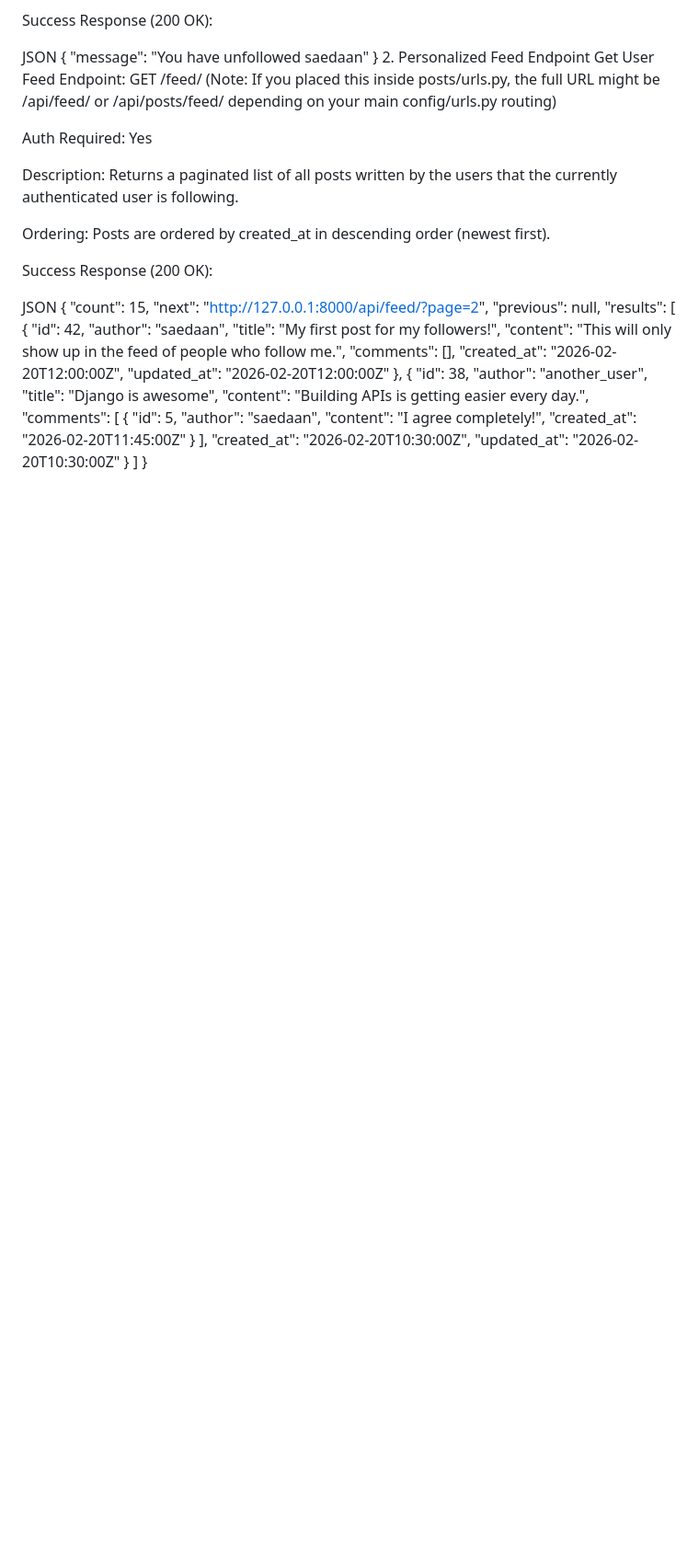
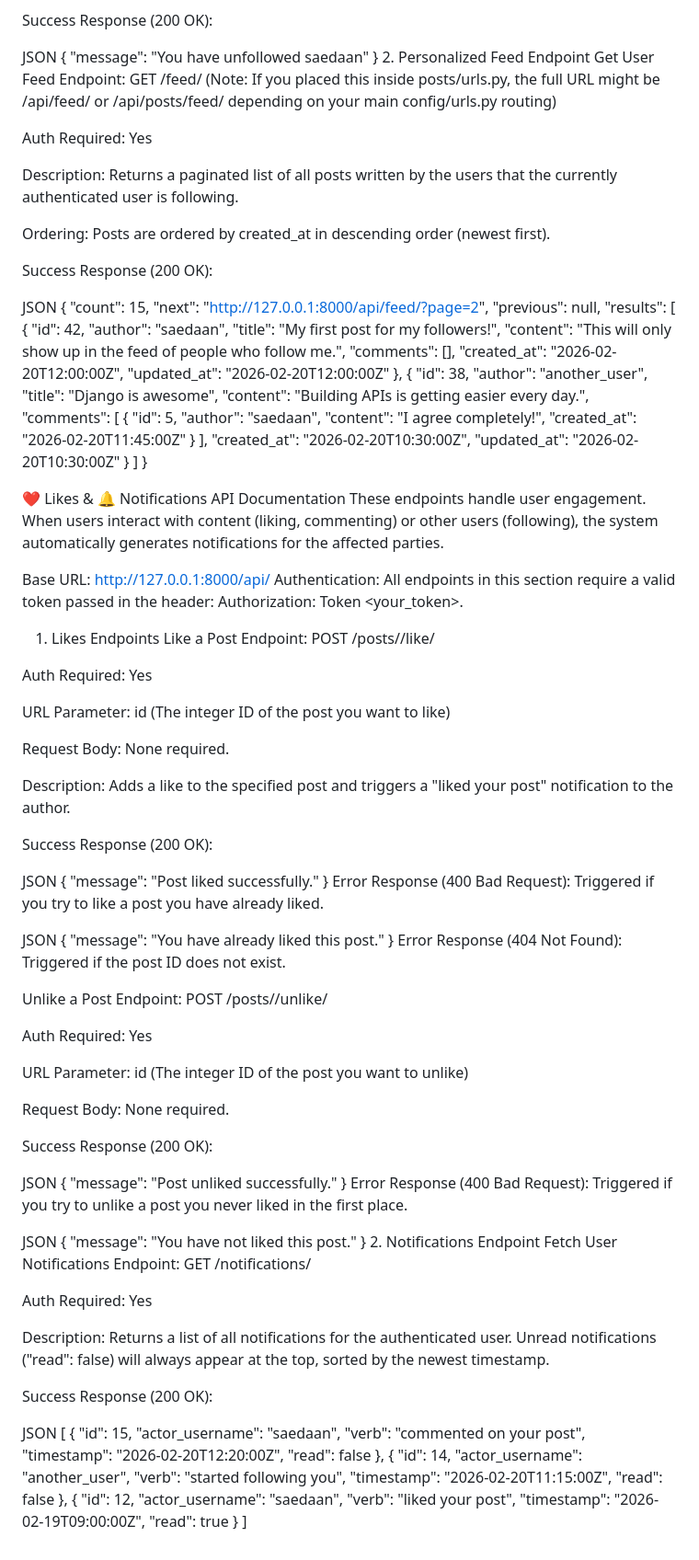
Before and after one commit to kolacodehub/Alx_DjangoLearnLab, a Markdown page: social_media_api/README.md, the part around the change. Shown at 92% size. GitHub-like rendering; blank space fills up the shorter version.

```diff
--- a/social_media_api/README.md
+++ b/social_media_api/README.md
@@ -302,3 +302,92 @@ JSON
         }
     ]
 }
+
+<!-- ------------------------- -->
+❤️ Likes & 🔔 Notifications API Documentation
+These endpoints handle user engagement. When users interact with content (liking, commenting) or other users (following), the system automatically generates notifications for the affected parties.
+
+Base URL: http://127.0.0.1:8000/api/
+Authentication: All endpoints in this section require a valid token passed in the header: Authorization: Token <your_token>.
+
+1. Likes Endpoints
+Like a Post
+Endpoint: POST /posts/<id>/like/
+
+Auth Required: Yes
+
+URL Parameter: id (The integer ID of the post you want to like)
+
+Request Body: None required.
+
+Description: Adds a like to the specified post and triggers a "liked your post" notification to the author.
+
+Success Response (200 OK):
+
+JSON
+{
+    "message": "Post liked successfully."
+}
+Error Response (400 Bad Request): Triggered if you try to like a post you have already liked.
+
+JSON
+{
+    "message": "You have already liked this post."
+}
+Error Response (404 Not Found): Triggered if the post ID does not exist.
+
+Unlike a Post
+Endpoint: POST /posts/<id>/unlike/
+
+Auth Required: Yes
+
+URL Parameter: id (The integer ID of the post you want to unlike)
+
+Request Body: None required.
+
+Success Response (200 OK):
+
+JSON
+{
+    "message": "Post unliked successfully."
+}
+Error Response (400 Bad Request): Triggered if you try to unlike a post you never liked in the first place.
+
+JSON
+{
+    "message": "You have not liked this post."
+}
+2. Notifications Endpoint
+Fetch User Notifications
+Endpoint: GET /notifications/
+
+Auth Required: Yes
+
+Description: Returns a list of all notifications for the authenticated user. Unread notifications ("read": false) will always appear at the top, sorted by the newest timestamp.
+
+Success Response (200 OK):
+
+JSON
+[
+    {
+        "id": 15,
+        "actor_username": "saedaan",
+        "verb": "commented on your post",
+        "timestamp": "2026-02-20T12:20:00Z",
+        "read": false
+    },
+    {
+        "id": 14,
+        "actor_username": "another_user",
+        "verb": "started following you",
+        "timestamp": "2026-02-20T11:15:00Z",
+        "read": false
+    },
+    {
+        "id": 12,
+        "actor_username": "saedaan",
+        "verb": "liked your post",
+        "timestamp": "2026-02-19T09:00:00Z",
+        "read": true
+    }
+]
```
